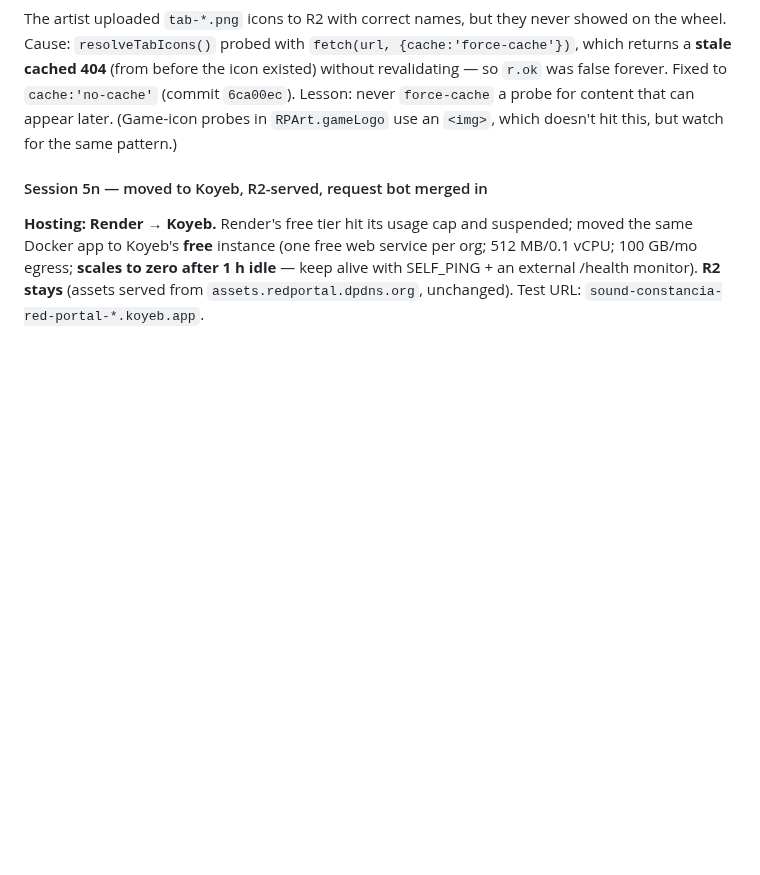
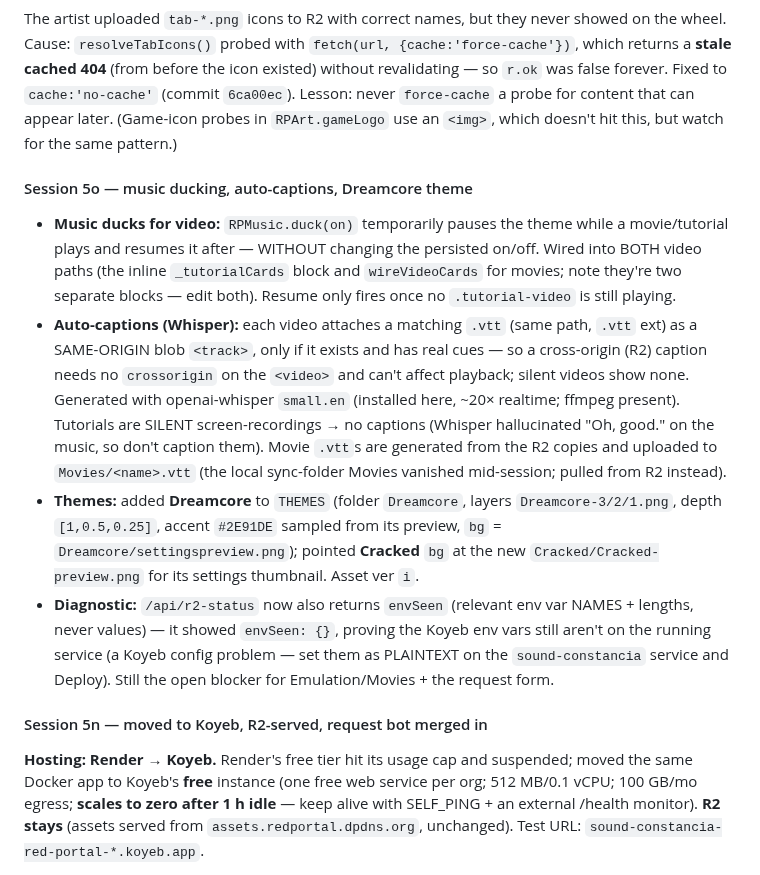
Before and after one commit to VVVULTURE/red-portal-DKR-LCL, a Markdown page: docs/SESSION-HISTORY.md, the part around the change. Rendered like a GitHub page; blank space fills up the shorter version.

Commit message:
Document music ducking, auto-captions, Dreamcore theme (Session 5o)
Co-Authored-By: Claude Opus 4.8 <noreply@anthropic.com>
Claude-Session: https://claude.ai/code/session_0149zZqreGBgSovXxWc6hSth

```diff
--- a/docs/SESSION-HISTORY.md
+++ b/docs/SESSION-HISTORY.md
@@ -750,6 +750,32 @@ Fixed to `cache:'no-cache'` (commit `6ca00ec`). Lesson: never `force-cache` a
 probe for content that can appear later. (Game-icon probes in `RPArt.gameLogo`
 use an `<img>`, which doesn't hit this, but watch for the same pattern.)
 
+#### Session 5o — music ducking, auto-captions, Dreamcore theme
+
+- **Music ducks for video:** `RPMusic.duck(on)` temporarily pauses the theme
+  while a movie/tutorial plays and resumes it after — WITHOUT changing the
+  persisted on/off. Wired into BOTH video paths (the inline `_tutorialCards`
+  block and `wireVideoCards` for movies; note they're two separate blocks —
+  edit both). Resume only fires once no `.tutorial-video` is still playing.
+- **Auto-captions (Whisper):** each video attaches a matching `.vtt` (same path,
+  `.vtt` ext) as a SAME-ORIGIN blob `<track>`, only if it exists and has real
+  cues — so a cross-origin (R2) caption needs no `crossorigin` on the `<video>`
+  and can't affect playback; silent videos show none. Generated with
+  openai-whisper `small.en` (installed here, ~20× realtime; ffmpeg present).
+  Tutorials are SILENT screen-recordings → no captions (Whisper hallucinated
+  "Oh, good." on the music, so don't caption them). Movie `.vtt`s are generated
+  from the R2 copies and uploaded to `Movies/<name>.vtt` (the local sync-folder
+  Movies vanished mid-session; pulled from R2 instead).
+- **Themes:** added **Dreamcore** to `THEMES` (folder `Dreamcore`, layers
+  `Dreamcore-3/2/1.png`, depth `[1,0.5,0.25]`, accent `#2E91DE` sampled from its
+  preview, `bg` = `Dreamcore/settingspreview.png`); pointed **Cracked** `bg` at
+  the new `Cracked/Cracked-preview.png` for its settings thumbnail. Asset ver `i`.
+- **Diagnostic:** `/api/r2-status` now also returns `envSeen` (relevant env var
+  NAMES + lengths, never values) — it showed `envSeen: {}`, proving the Koyeb
+  env vars still aren't on the running service (a Koyeb config problem — set them
+  as PLAINTEXT on the `sound-constancia` service and Deploy). Still the open
+  blocker for Emulation/Movies + the request form.
+
 #### Session 5n — moved to Koyeb, R2-served, request bot merged in
 
 **Hosting: Render → Koyeb.** Render's free tier hit its usage cap and suspended;
```
